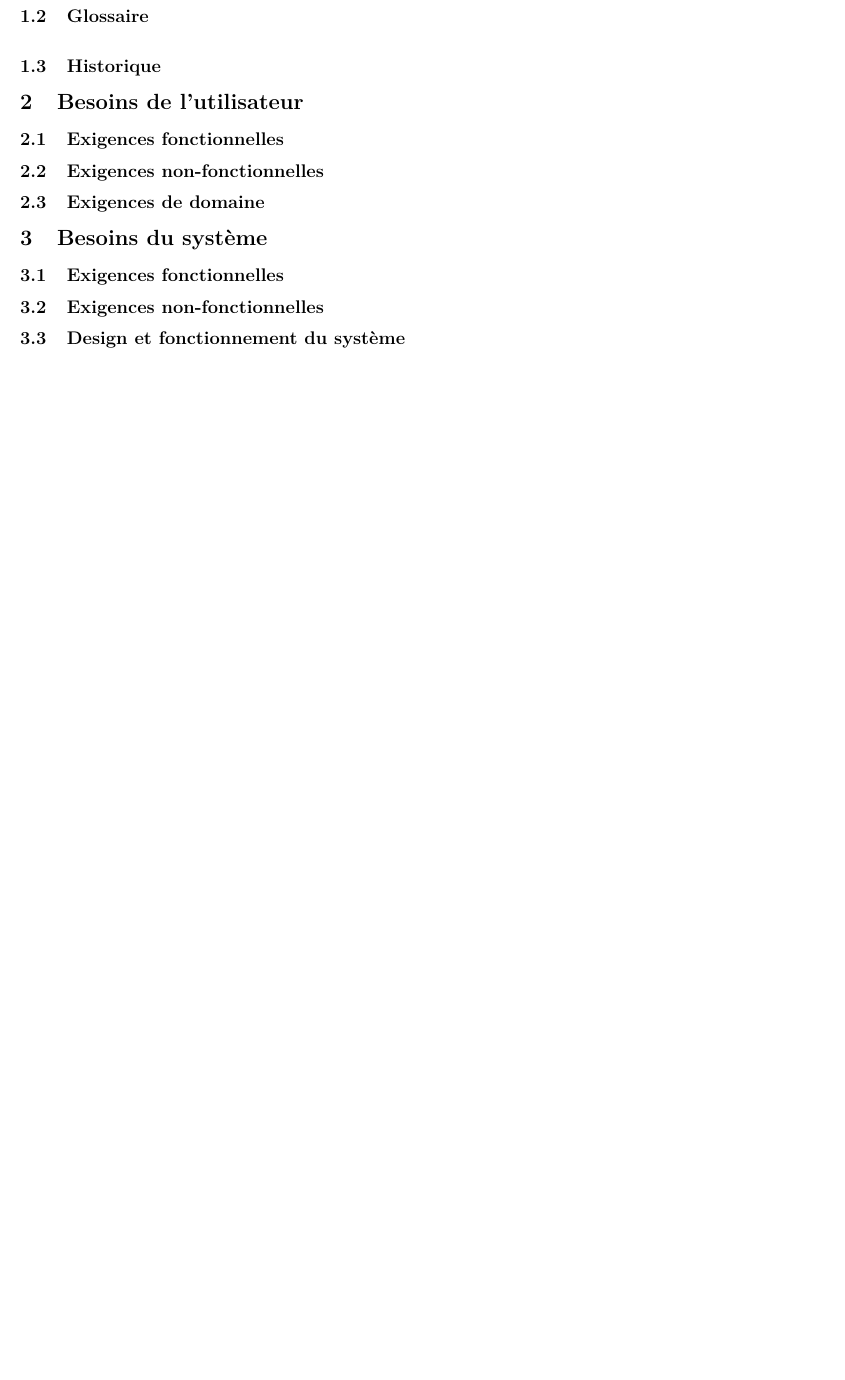
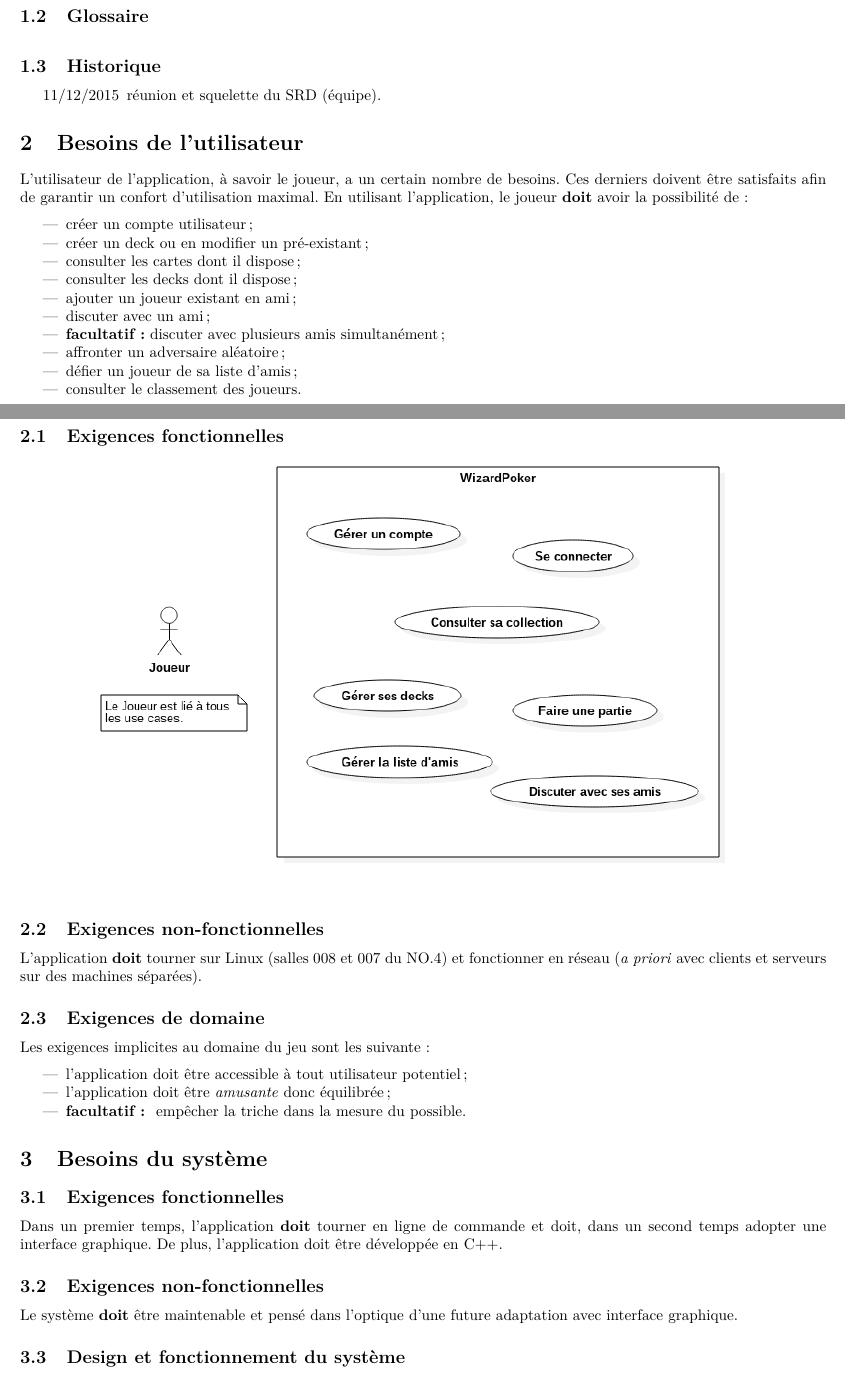
Before and after one commit to RobinPetit/WP, a LaTeX document (SRD/srd.tex): part of page 2 of 2 before the commit and two parts of pages 2 and 3 of 3 after it, the two joined at a grey line, cut so that both start at the same text, the shorter picture padded with empty space. Compiled offline with pdfLaTeX.

Commit message:
first bits of text

```diff
--- a/SRD/srd.tex
+++ b/SRD/srd.tex
@@ -8,6 +8,9 @@
 \usepackage[xindy]{glossaries}
 \usepackage[french]{babel}
 \usepackage{lmodern}
+\usepackage{graphicx}
+
+\graphicspath{{"Diagrammes UML/"}}
 
 \title{Software Requirement Document : Wizard Poker}
 \author{Verhelst Théo \and Reynouard Alexis \and Petit Robin \and Muranovic Allan \and Gueniffey Stanislas \and Berrewaerts Jonathan \and Baudoux Nicolas}
@@ -41,16 +44,52 @@
         \printglossaries
 
     \subsection{Historique}
-        % à voir
+        \begin{itemize}
+            \item[11/12/2015] réunion et squelette du SRD (équipe).
+        \end{itemize}
 
 \section{Besoins de l'utilisateur}
+    L'utilisateur de l'application, à savoir le joueur, a un certain nombre de besoins. Ces derniers doivent être satisfaits afin de garantir un confort d'utilisation
+    maximal. En utilisant l'application, le joueur \textbf{doit} avoir la possibilité de :
+
+    \begin{itemize}
+        \item créer un compte utilisateur ;
+        \item créer un \gls{deck} ou en modifier un pré-existant ;
+        \item consulter les cartes dont il dispose ;
+        \item consulter les \glspl{deck} dont il dispose ;
+        \item ajouter un joueur existant en ami ;
+        \item discuter avec un ami ;
+        \item \textbf{\gls{facultatif} :} discuter avec plusieurs amis simultanément ;
+        \item affronter un adversaire aléatoire ;
+        \item défier un joueur de sa liste d'amis ;
+        \item consulter le classement des joueurs.
+    \end{itemize}
+
     \subsection{Exigences fonctionnelles}
+        % à exprimer à l'aide de schémas UML
+        \begin{center}\includegraphics[scale=0.6]{UseCase1_Main.png}\end{center}
+
     \subsection{Exigences non-fonctionnelles}
+        L'application \textbf{doit} tourner sur Linux (salles 008 et 007 du NO.4) et fonctionner en réseau (\textit{a priori} avec clients
+        et serveurs sur des machines séparées).
+
     \subsection{Exigences de domaine}
+        Les exigences implicites au domaine du jeu sont les suivante :
+
+        \begin{itemize}
+            \item l'application doit être accessible à tout utilisateur potentiel ;
+            \item l'application doit être \textit{amusante} donc équilibrée ;
+            \item \textbf{\gls{facultatif} : } empêcher la triche dans la mesure du possible.
+        \end{itemize}
 
 \section{Besoins du système}
     \subsection{Exigences fonctionnelles}
+        Dans un premier temps, l'application \textbf{doit} tourner en ligne de commande et doit, dans un second temps adopter une interface
+        graphique. De plus, l'application doit être développée en C++.
+
     \subsection{Exigences non-fonctionnelles}
+        Le système \textbf{doit} être maintenable et pensé dans l'optique d'une future adaptation avec interface graphique.
+
     \subsection{Design et fonctionnement du système}
 
 \section{Index}
```
Also changed, not shown: SRD/glossaire.tex (+9 -3 lines).
